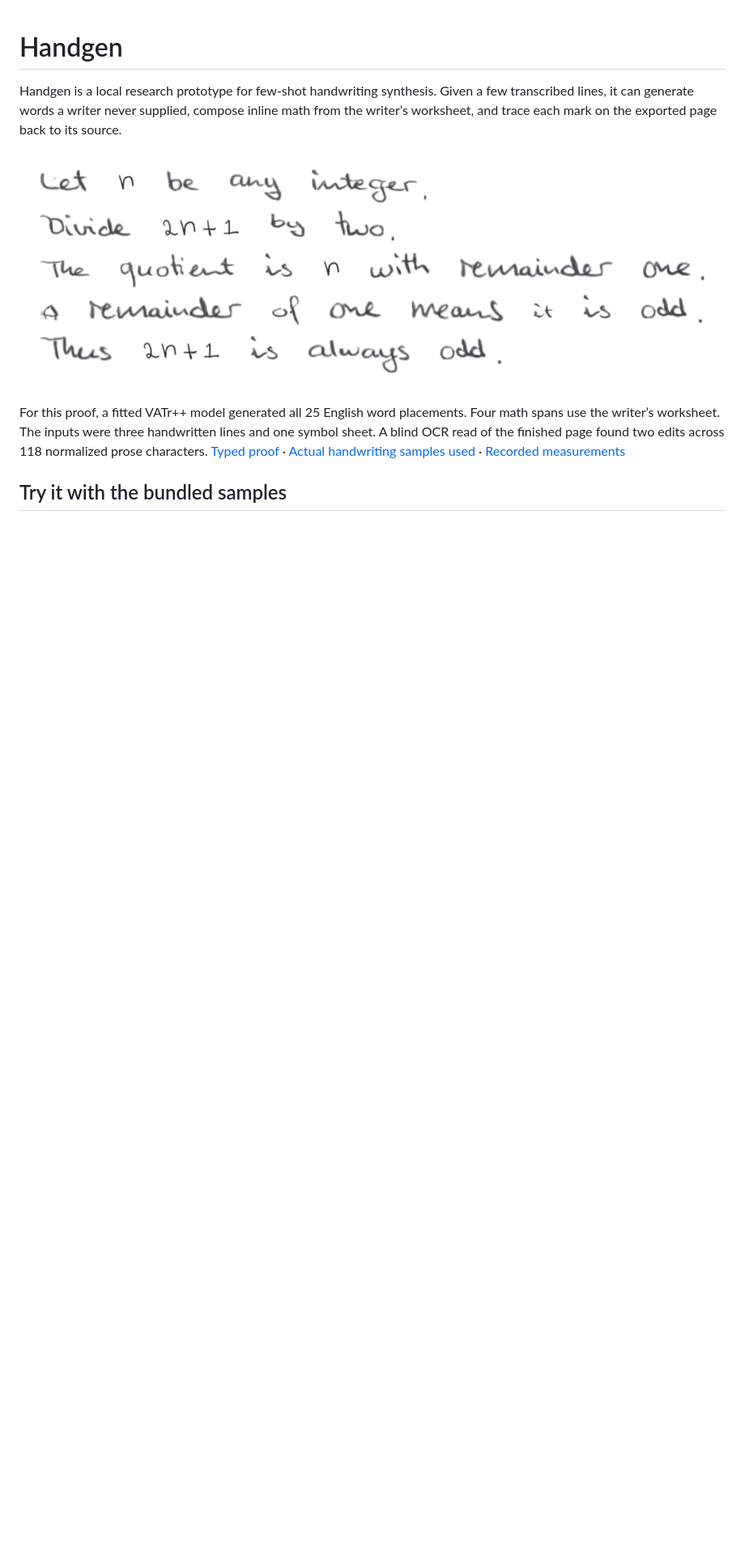
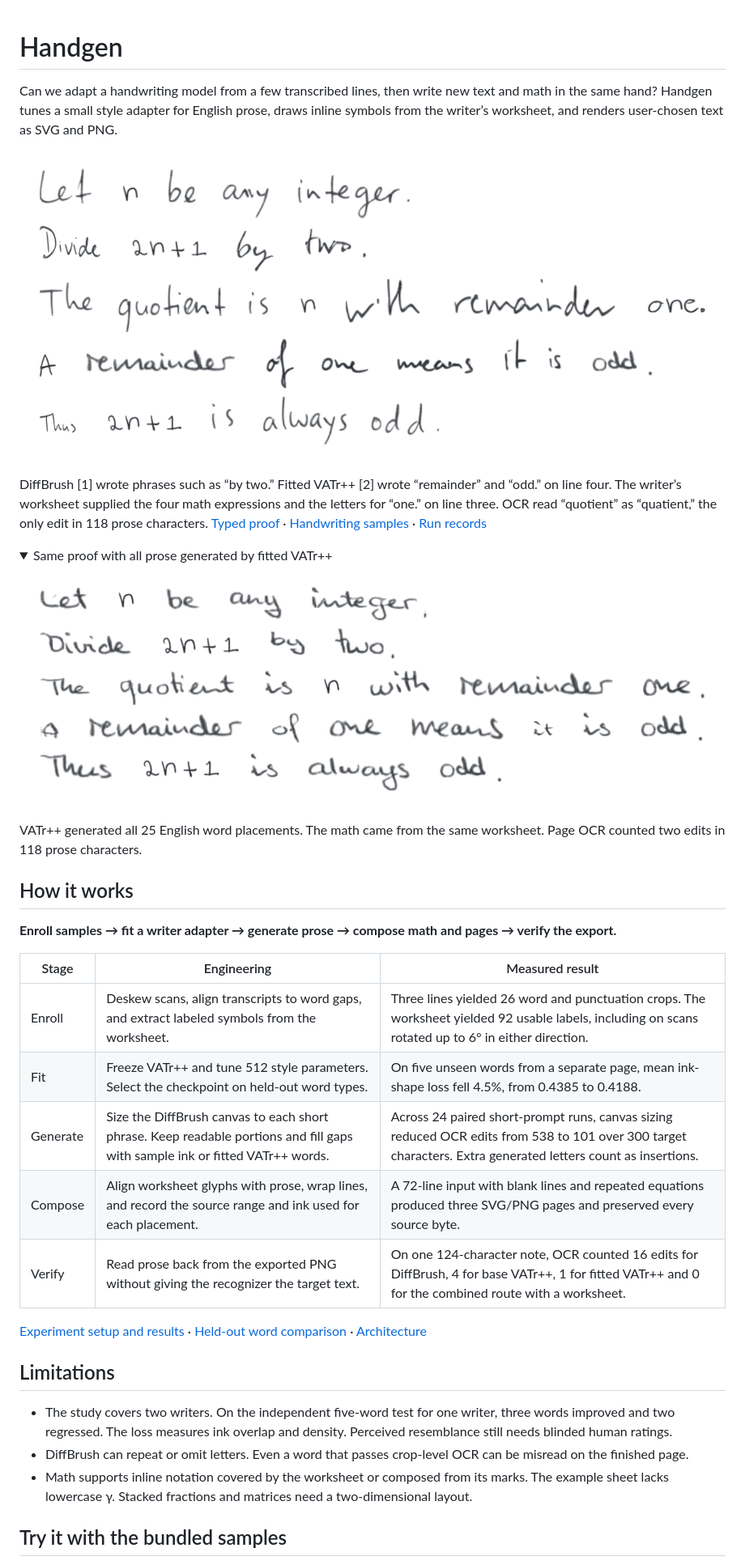
Before and after one commit to navkul/handgen, a Markdown page: README.md, the part around one of its changes. Shown at 81% size. GitHub-like rendering; pictures changed too: docs/assets/odd-integer-proof-combined.png (added); folded sections open; blank space fills up the shorter version.

Commit message:
Document the combined handwriting pipeline and license Handgen under MIT

```diff
--- a/README.md
+++ b/README.md
@@ -1,10 +1,39 @@
 # Handgen
 
-Handgen is a local research prototype for few-shot handwriting synthesis. Given a few transcribed lines, it can generate words a writer never supplied, compose inline math from the writer’s worksheet, and trace each mark on the exported page back to its source.
+Can we adapt a handwriting model from a few transcribed lines, then write new text and math in the same hand? Handgen tunes a small style adapter for English prose, draws inline symbols from the writer’s worksheet, and renders user-chosen text as SVG and PNG.
 
-![Five handwritten lines explaining why 2n + 1 is odd for every integer n.](docs/assets/odd-integer-proof.png)
+![Five handwritten lines proving that 2n + 1 is odd for every integer n, rendered with DiffBrush, fitted VATr++ and worksheet symbols.](docs/assets/odd-integer-proof-combined.png)
 
-For this proof, a fitted VATr++ model generated all 25 English word placements. Four math spans use the writer’s worksheet. The inputs were three handwritten lines and one symbol sheet. A blind OCR read of the finished page found two edits across 118 normalized prose characters. [Typed proof](examples/odd_integer_proof.txt) · [Actual handwriting samples used](docs/assets/odd-integer-sources.png) · [Recorded measurements](docs/results.json)
+DiffBrush [1] wrote phrases such as “by two.” Fitted VATr++ [2] wrote “remainder” and “odd.” on line four. The writer’s worksheet supplied the four math expressions and the letters for “one.” on line three. OCR read “quotient” as “quatient,” the only edit in 118 prose characters. [Typed proof](examples/odd_integer_proof.txt) · [Handwriting samples](docs/assets/odd-integer-sources.png) · [Run records](docs/results.json)
+
+<details>
+<summary>Same proof with all prose generated by fitted VATr++</summary>
+
+![Same five-line proof with all English words generated by the fitted word model.](docs/assets/odd-integer-proof.png)
+
+VATr++ generated all 25 English word placements. The math came from the same worksheet. Page OCR counted two edits in 118 prose characters.
+
+</details>
+
+## How it works
+
+**Enroll samples → fit a writer adapter → generate prose → compose math and pages → verify the export.**
+
+| Stage | Engineering | Measured result |
+| --- | --- | --- |
+| Enroll | Deskew scans, align transcripts to word gaps, and extract labeled symbols from the worksheet. | Three lines yielded 26 word and punctuation crops. The worksheet yielded 92 usable labels, including on scans rotated up to 6° in either direction. |
+| Fit | Freeze VATr++ and tune 512 style parameters. Select the checkpoint on held-out word types. | On five unseen words from a separate page, mean ink-shape loss fell 4.5%, from 0.4385 to 0.4188. |
+| Generate | Size the DiffBrush canvas to each short phrase. Keep readable portions and fill gaps with sample ink or fitted VATr++ words. | Across 24 paired short-prompt runs, canvas sizing reduced OCR edits from 538 to 101 over 300 target characters. Extra generated letters count as insertions. |
+| Compose | Align worksheet glyphs with prose, wrap lines, and record the source range and ink used for each placement. | A 72-line input with blank lines and repeated equations produced three SVG/PNG pages and preserved every source byte. |
+| Verify | Read prose back from the exported PNG without giving the recognizer the target text. | On one 124-character note, OCR counted 16 edits for DiffBrush, 4 for base VATr++, 1 for fitted VATr++ and 0 for the combined route with a worksheet. |
+
+[Experiment setup and results](docs/findings.md) · [Held-out word comparison](docs/assets/handgen-writer-fit.png) · [Architecture](docs/architecture.md)
+
+## Limitations
+
+- The study covers two writers. On the independent five-word test for one writer, three words improved and two regressed. The loss measures ink overlap and density. Perceived resemblance still needs blinded human ratings.
+- DiffBrush can repeat or omit letters. Even a word that passes crop-level OCR can be misread on the finished page.
+- Math supports inline notation covered by the worksheet or composed from its marks. The example sheet lacks lowercase γ. Stacked fractions and matrices need a two-dimensional layout.
 
 ## Try it with the bundled samples
 
```
Also changed, not shown: other parts of README.md (+38 -25 lines), docs/findings.md (+3 -1 lines), docs/references.md (+5 -3 lines), 4 other files.
